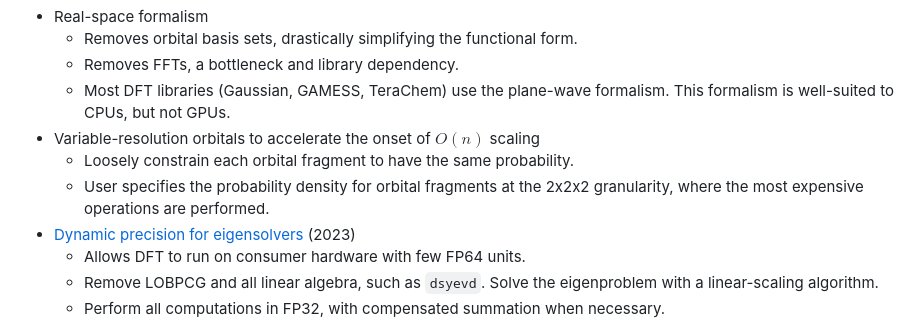
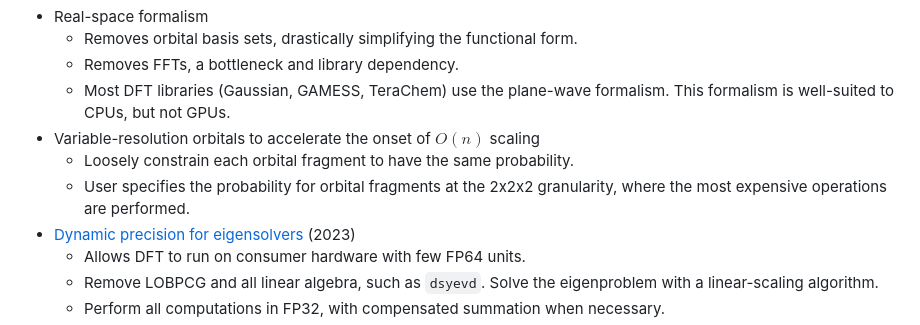
Before and after one commit to philipturner/swift-xtb, a Markdown page: README.md, the part around the change. GitHub-like rendering.

Commit message:
Probability, not probability density

```diff
--- a/README.md
+++ b/README.md
@@ -7,7 +7,7 @@ Overview:
   - Most DFT libraries (Gaussian, GAMESS, TeraChem) use the plane-wave formalism. This formalism is well-suited to CPUs, but not GPUs.
 - Variable-resolution orbitals to accelerate the onset of $O(n)$ scaling
   - Loosely constrain each orbital fragment to have the same probability.
-  - User specifies the probability density for orbital fragments at the 2x2x2 granularity, where the most expensive operations are performed.
+  - User specifies the probability for orbital fragments at the 2x2x2 granularity, where the most expensive operations are performed.
 - [Dynamic precision for eigensolvers](https://pubs.acs.org/doi/10.1021/acs.jctc.2c00983) (2023)
   - Allows DFT to run on consumer hardware with few FP64 units.
   - Remove LOBPCG and all linear algebra, such as `dsyevd`. Solve the eigenproblem with a linear-scaling algorithm.
```
